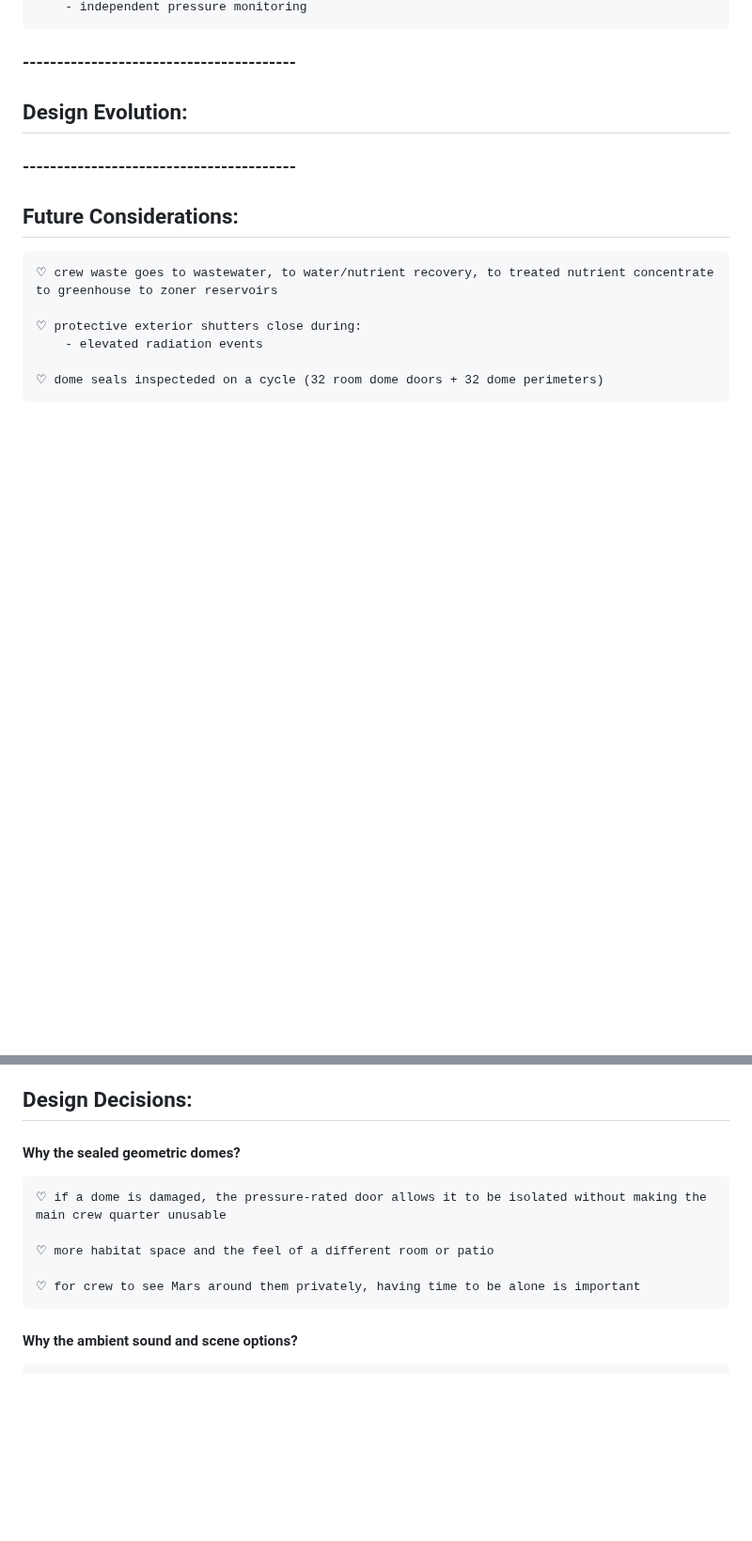
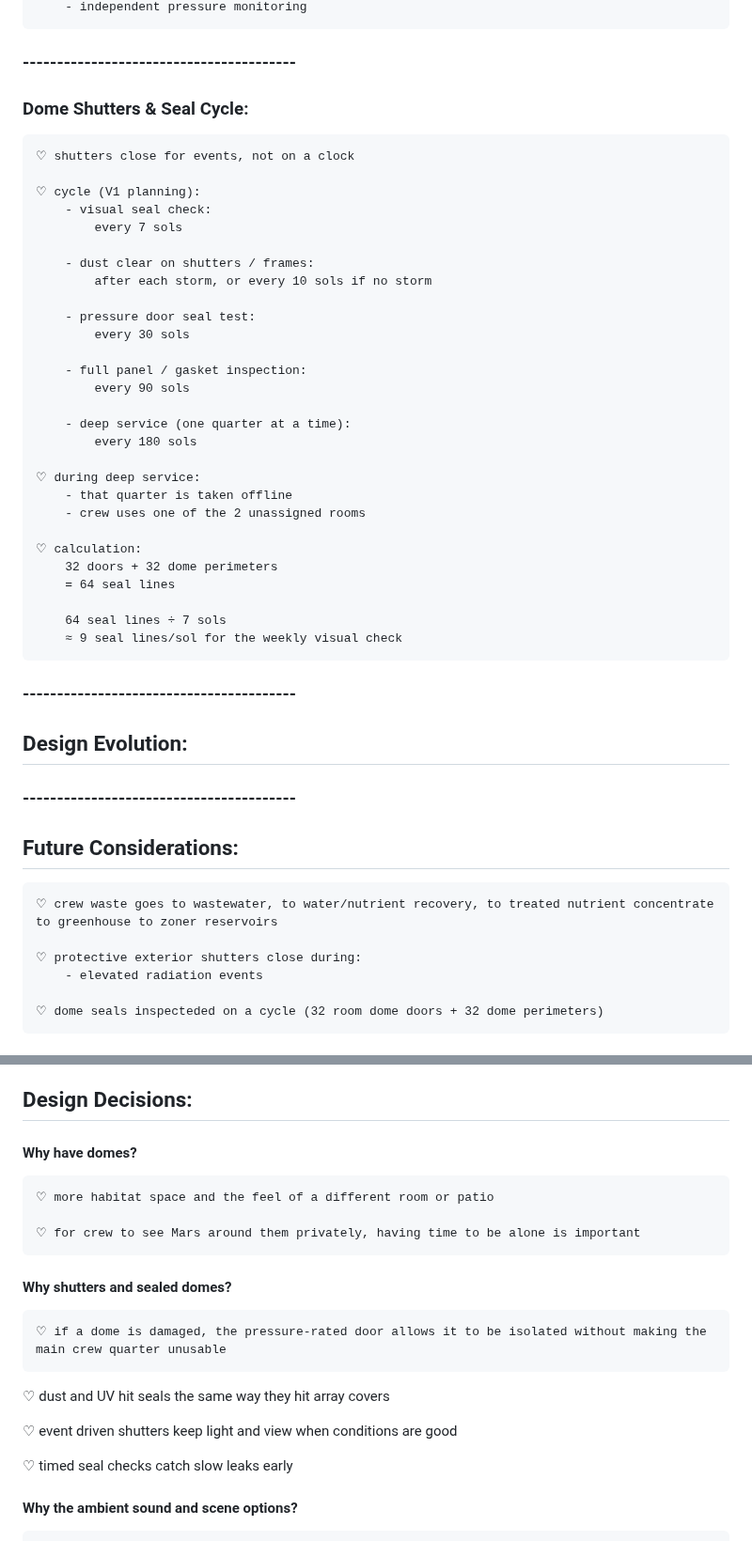
Before and after one commit to Adore2113/MarsHSim, a Markdown page: docs/notes/crew.md, 2 parts joined by grey strips. Shown at 94% size. Rendered like a GitHub page; blank space fills up the shorter version.

Commit message:
updated crew.md to include dome shutters and seals.

```diff
--- a/docs/notes/crew.md
+++ b/docs/notes/crew.md
@@ -134,6 +134,37 @@
 
 
 ### ----------------------------------------
+### Dome Shutters & Seal Cycle:
+    ♡ shutters close for events, not on a clock
+
+    ♡ cycle (V1 planning):
+        - visual seal check:
+            every 7 sols
+
+        - dust clear on shutters / frames:
+            after each storm, or every 10 sols if no storm
+
+        - pressure door seal test:
+            every 30 sols
+
+        - full panel / gasket inspection:
+            every 90 sols
+
+        - deep service (one quarter at a time):
+            every 180 sols
+
+    ♡ during deep service:
+        - that quarter is taken offline
+        - crew uses one of the 2 unassigned rooms
+
+    ♡ calculation:
+        32 doors + 32 dome perimeters
+        = 64 seal lines
+
+        64 seal lines ÷ 7 sols
+        ≈ 9 seal lines/sol for the weekly visual check
+
+### ----------------------------------------
 
 ## Design Evolution:
 ####
@@ -151,12 +182,19 @@
 ### ----------------------------------------
 
 ## Design Decisions:
-#### Why the sealed geometric domes?
-    ♡ if a dome is damaged, the pressure-rated door allows it to be isolated without making the main crew quarter unusable
-
+#### Why have domes?
     ♡ more habitat space and the feel of a different room or patio
 
     ♡ for crew to see Mars around them privately, having time to be alone is important
+
+#### Why shutters and sealed domes?
+    ♡ if a dome is damaged, the pressure-rated door allows it to be isolated without making the main crew quarter unusable
+
+   ♡ dust and UV hit seals the same way they hit array covers
+
+   ♡ event driven shutters keep light and view when conditions are good
+
+   ♡ timed seal checks catch slow leaks early
 
 #### Why the ambient sound and scene options?
     ♡ I wanted the crew to be able to have a very immersive experience for their pshycological wellbeing
```
